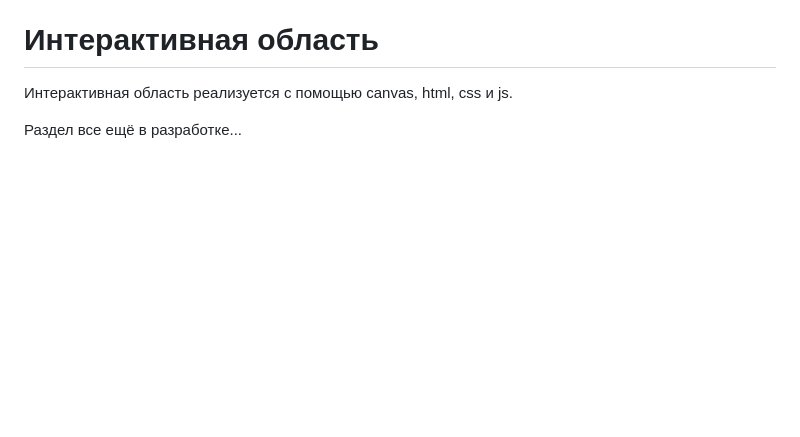
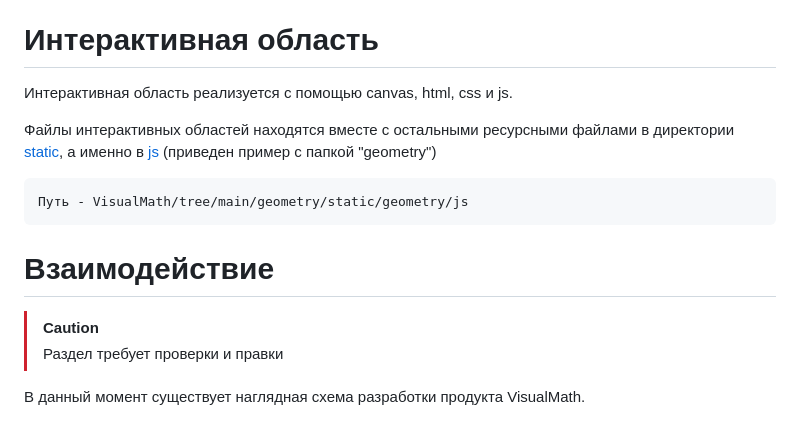
Before and after one commit to Lo-Wang/VisualMath, a Markdown page: README.md, the part around the change. Rendered like a GitHub page; blank space fills up the shorter version.

````diff
--- a/README.md
+++ b/README.md
@@ -94,4 +94,14 @@ manim -pqh First_Sign_Equality_Triangles.py fset
 
 Интерактивная область реализуется с помощью canvas, html, css и js.
 
-Раздел все ещё в разработке...
+Файлы интерактивных областей находятся вместе с остальными ресурсными файлами в директории [static](https://github.com/Lo-Wang/VisualMath/tree/main/geometry/static/geometry), а именно в [js](https://github.com/Lo-Wang/VisualMath/tree/main/geometry/static/geometry/js)  (приведен пример с папкой "geometry")
+
+```
+Путь - VisualMath/tree/main/geometry/static/geometry/js
+```
+# Взаимодействие
+
+> [!CAUTION]
+> Раздел требует проверки и правки
+
+В данный момент существует наглядная схема разработки продукта VisualMath.
````
